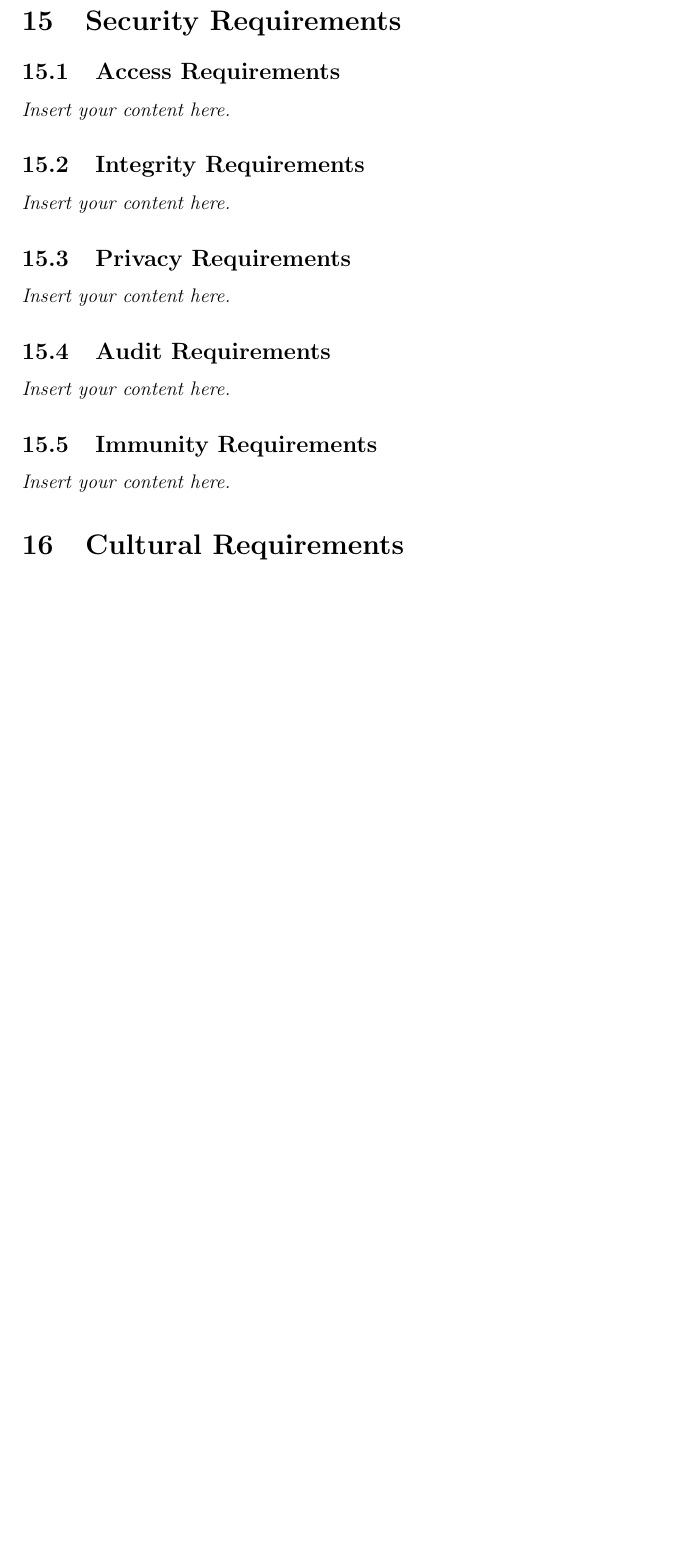
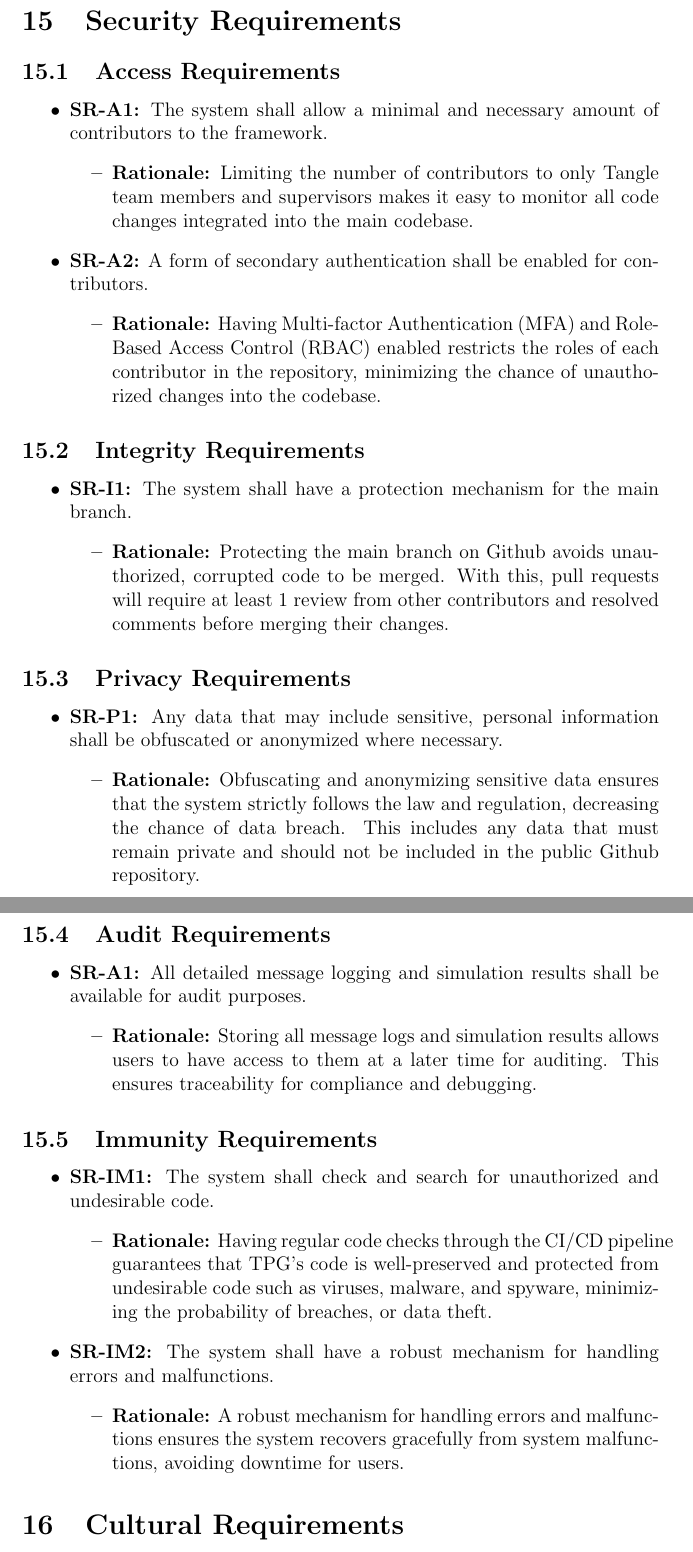
Before and after one commit to TPGEngine/tpg, a LaTeX document (docs/SRS-Volere/SRS.tex): part of page 20 of 27 before the commit and two parts of pages 20 and 21 of 28 after it, the two joined at a grey line, cut so that both start at the same text, the shorter picture padded with empty space. Compiled offline with pdfLaTeX.

Commit message:
Add Security Requirements (#78)

```diff
--- a/docs/SRS-Volere/SRS.tex
+++ b/docs/SRS-Volere/SRS.tex
@@ -359,15 +359,52 @@ involved in the Project}
 
 \section{Security Requirements}
 \subsection{Access Requirements}
-\lips
+\begin{itemize}
+  \item \textbf{SR-A1:} The system shall allow a minimal and necessary amount of contributors to the framework.
+  \begin{itemize}
+    \item \textbf{Rationale:} Limiting the number of contributors to only Tangle team members and supervisors makes it easy to monitor all code changes integrated into the main codebase.
+  \end{itemize}
+  \item \textbf{SR-A2:} A form of secondary authentication shall be enabled for contributors.
+  \begin{itemize}
+    \item \textbf{Rationale:} Having Multi-factor Authentication (MFA) and Role-Based Access Control (RBAC) enabled restricts the roles of each contributor in the repository, minimizing the chance of unauthorized changes into the codebase.
+  \end{itemize}
+\end{itemize}
+
 \subsection{Integrity Requirements}
-\lips
+\begin{itemize}
+  \item \textbf{SR-I1:} The system shall have a protection mechanism for the main branch.
+  \begin{itemize}
+    \item \textbf{Rationale:} Protecting the main branch on Github avoids unauthorized, corrupted code to be merged. With this, pull requests will require at least 1 review from other contributors and resolved comments before merging their changes.
+  \end{itemize}
+\end{itemize}
+
 \subsection{Privacy Requirements}
-\lips
+\begin{itemize}
+  \item \textbf{SR-P1:} Any data that may include sensitive, personal information shall be obfuscated or anonymized where necessary.
+  \begin{itemize}
+    \item \textbf{Rationale:} Obfuscating and anonymizing sensitive data ensures that the system strictly follows the law and regulation, decreasing the chance of data breach. This includes any data that must remain private and should not be included in the public Github repository.
+  \end{itemize}
+\end{itemize}
+
 \subsection{Audit Requirements}
-\lips
+\begin{itemize}
+  \item \textbf{SR-A1:} All detailed message logging and simulation results shall be available for audit purposes.
+  \begin{itemize}
+    \item \textbf{Rationale:} Storing all message logs and simulation results allows users to have access to them at a later time for auditing. This ensures traceability for compliance and debugging.
+  \end{itemize}
+\end{itemize}
+
 \subsection{Immunity Requirements}
-\lips
+\begin{itemize}
+  \item \textbf{SR-IM1:} The system shall check and search for unauthorized and undesirable code.
+  \begin{itemize}
+    \item \textbf{Rationale:} Having regular code checks through the CI/CD pipeline guarantees that TPG's code is well-preserved and protected from undesirable code such as viruses, malware, and spyware, minimizing the probability of breaches, or data theft.
+  \end{itemize}
+  \item \textbf{SR-IM2:} The system shall have a robust mechanism for handling errors and malfunctions.
+  \begin{itemize}
+    \item \textbf{Rationale:} A robust mechanism for handling errors and malfunctions ensures the system recovers gracefully from system malfunctions, avoiding downtime for users.
+  \end{itemize}
+\end{itemize}
 
 \section{Cultural Requirements}
 
```
